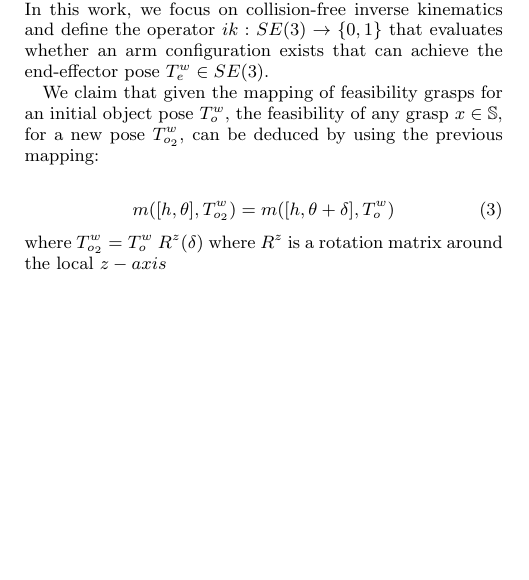
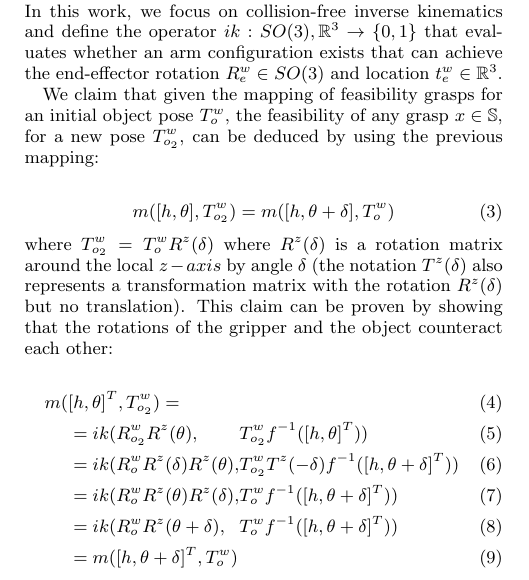
Before and after one commit to cerdogan/symmetryGrasping, a LaTeX document (aamas2015.tex): part of one column of page 4 of 7, cut so that both start at the same text, the shorter picture padded with empty space. Compiled offline with pdfLaTeX.

Commit message:
wrote proof

```diff
--- a/aamas2015.tex
+++ b/aamas2015.tex
@@ -324,8 +324,8 @@ Let the function $m: \mathbb{S}, SE(3) \rightarrow \{0,1\}$ represent a mapping
 pose $T^w \in SE(3)$ and a contact pose on the object surface, $\vech{x} = [h, \theta]^T \in \mathbb{S}$,
 to a binary evaluation of whether a grasp is feasible. The feasibility of a grasp may depend on a variety
 of criteria such as inverse kinematics, collisions, torque limits, manipulability and etc. In this work,
-we focus on collision-free inverse kinematics and define the operator $ik: SE(3) \rightarrow \{0,1\}$
-that evaluates whether an arm configuration exists that can achieve the end-effector pose $T^w_e \in SE(3)$.
+we focus on collision-free inverse kinematics and define the operator $ik: SO(3), \mathbb{R}^3 \rightarrow \{0,1\}$
+that evaluates whether an arm configuration exists that can achieve the end-effector rotation $R^w_e \in SO(3)$ and location $t^w_e \in \mathbb{R}^3$.
 
 We claim that given the mapping of feasibility grasps for an initial object pose $T^w_o$, the feasibility of any
 grasp $x \in \mathbb{S}$, for a new pose $T^w_{o_2}$, can be deduced by using the previous mapping:
@@ -334,7 +334,19 @@ grasp $x \in \mathbb{S}$, for a new pose $T^w_{o_2}$, can be deduced by using th
   m([h,\theta],T^w_{o_2}) = m([h,\theta+\delta], T^w_o)
 \end{equation}
 
-\noindent where $T^w_{o_2} = T^w_o ~ R^z(\delta)$ where $R^z$ is a rotation matrix around the local $z-axis$
+\noindent where $T^w_{o_2} = T^w_o R^z(\delta)$ where $R^z(\delta)$ is a rotation matrix around the
+local $z-axis$ by angle $\delta$ (the notation $T^z(\delta)$ also represents a
+transformation matrix with the rotation $R^z(\delta)$ but no translation). This claim can be proven
+by showing that the rotations of the gripper and the object counteract each other:
+
+\begin{alignat}{2}
+  m(&[h,\theta]^T,T^w_{o_2}) 	=	\\
+				&= ik(R^w_{o_2} R^z(\theta), 			&&T^w_{o_2} f^{-1}([h,\theta]^T)) \\
+				&= ik(R^w_o R^z(\delta) R^z(\theta), 		&&T^w_{o_2} T^z(-\delta) f^{-1}([h,\theta+\delta]^T)) \\
+				&= ik(R^w_o R^z(\theta) R^z(\delta), 		&&T^w_o f^{-1}([h,\theta+\delta]^T)) \\
+				&= ik(R^w_o R^z(\theta+\delta), 		&&T^w_o f^{-1}([h,\theta+\delta]^T)) \\
+				&= m([h,\theta+\delta]^T, T^w_o)
+\end{alignat}
 
 
 
```
Also changed, not shown: aamas2015.pdf, 3 other files.
